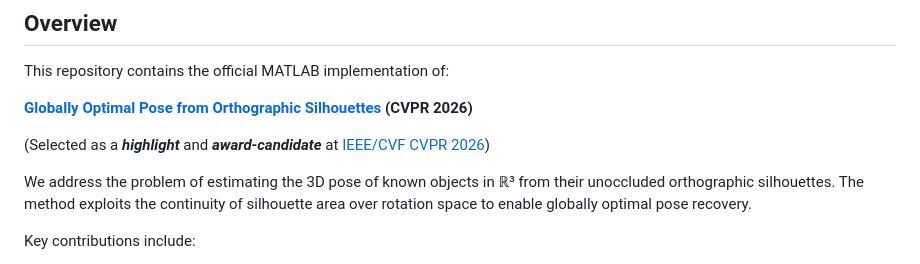
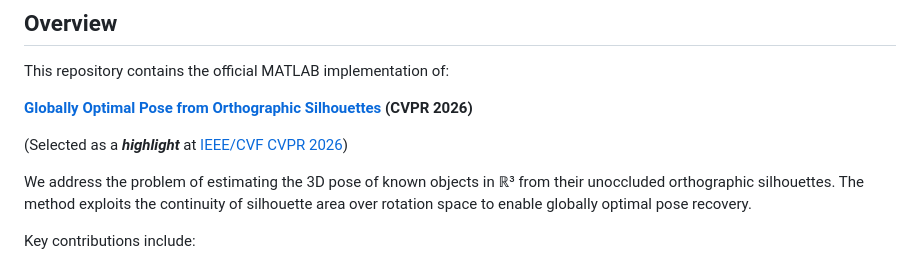
Before and after one commit to agnivsen/pose-from-silhouette, a Markdown page: README.md, the part around the change. GitHub-like rendering.

Commit message:
Update CVPR 2026 in README

```diff
--- a/README.md
+++ b/README.md
@@ -14,7 +14,7 @@ This repository contains the official MATLAB implementation of:
 
 **[Globally Optimal Pose from Orthographic Silhouettes](https://agnivsen.github.io/pose-from-silhouette/) (CVPR 2026)**
 
-(Selected as a **_highlight_** and **_award-candidate_** at [IEEE/CVF CVPR 2026](https://cvpr.thecvf.com/))
+(Selected as a **_highlight_** at [IEEE/CVF CVPR 2026](https://cvpr.thecvf.com/))
 
 We address the problem of estimating the 3D pose of known objects in ℝ³ from their unoccluded orthographic silhouettes. The method exploits the continuity of silhouette area over rotation space to enable globally optimal pose recovery.
 
```
